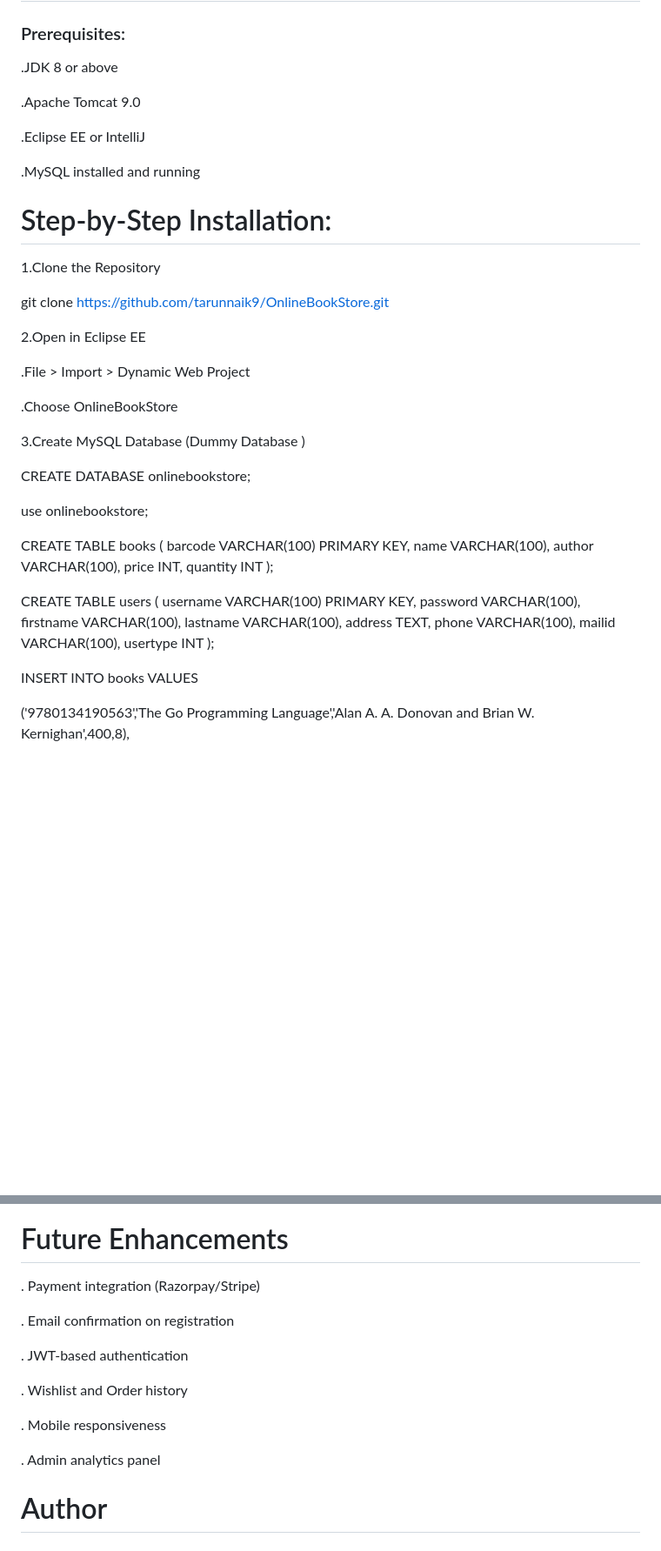
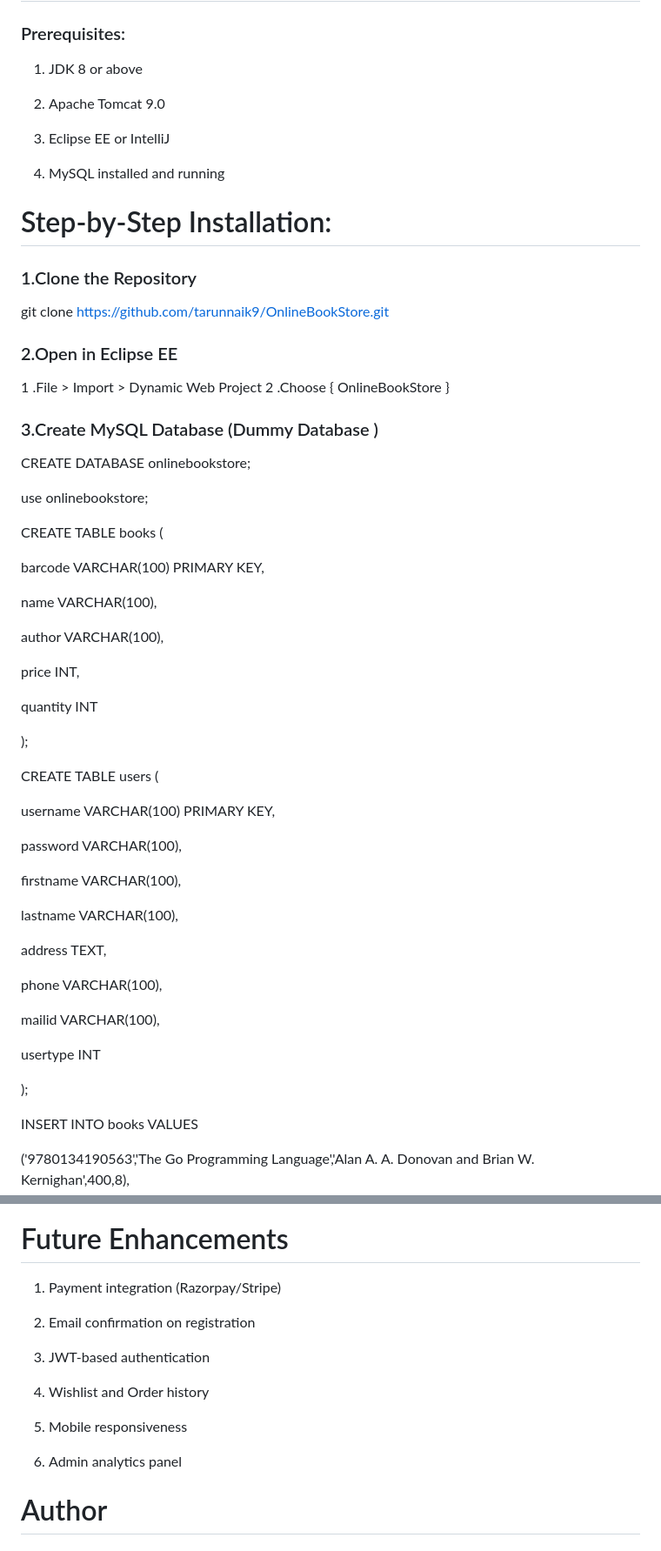
Before and after one commit to tarunnaik9/OnlineBookStore, a Markdown page: onlinebookstore/README.md, 2 parts joined by grey strips. Shown: that part at 87% size. Drawn GitHub-style; blank space fills up the shorter version.

```diff
--- a/onlinebookstore/README.md
+++ b/onlinebookstore/README.md
@@ -82,50 +83,64 @@ Apache Tomcat
 
 #  How to Setup and Run Locally
 ### Prerequisites:
-.JDK 8 or above
+1. JDK 8 or above
 
-.Apache Tomcat 9.0
+2. Apache Tomcat 9.0
 
-.Eclipse EE or IntelliJ
+3. Eclipse EE or IntelliJ
 
-.MySQL installed and running
+4. MySQL installed and running
 
 
 #  Step-by-Step Installation:
-1.Clone the Repository
+### 1.Clone the Repository
 
 git clone https://github.com/tarunnaik9/OnlineBookStore.git
 
-2.Open in Eclipse EE
+### 2.Open in Eclipse EE
 
-.File > Import > Dynamic Web Project
+   1 .File > Import > Dynamic Web Project
+   2 .Choose { OnlineBookStore }
 
-.Choose OnlineBookStore
-
-3.Create MySQL Database (Dummy Database )
+### 3.Create MySQL Database (Dummy Database )
 
 CREATE DATABASE onlinebookstore;
 
 use onlinebookstore;
 
 CREATE TABLE books (
+
   barcode VARCHAR(100) PRIMARY KEY,
+
   name VARCHAR(100),
+
   author VARCHAR(100),
+
   price INT,
+
   quantity INT
+
 );
 
 
 CREATE TABLE users (
+
   username VARCHAR(100) PRIMARY KEY,
+
   password VARCHAR(100),
+
   firstname VARCHAR(100),
+
   lastname VARCHAR(100),
+
   address TEXT,
+
   phone VARCHAR(100),
+
   mailid VARCHAR(100),
+
   usertype INT
+
 );
 
 
@@ -212,17 +244,17 @@ mysql-connector.jar (for JDBC)
 
 
 # Future Enhancements
-. Payment integration (Razorpay/Stripe)
+1.  Payment integration (Razorpay/Stripe)
 
-. Email confirmation on registration
+2.  Email confirmation on registration
 
-. JWT-based authentication
+3.  JWT-based authentication
 
-. Wishlist and Order history
+4.  Wishlist and Order history
 
-. Mobile responsiveness
+5.  Mobile responsiveness
 
-. Admin analytics panel
+6.  Admin analytics panel
 
 
 
```
Also changed, not shown: other parts of onlinebookstore/README.md (+56 -38 lines).
